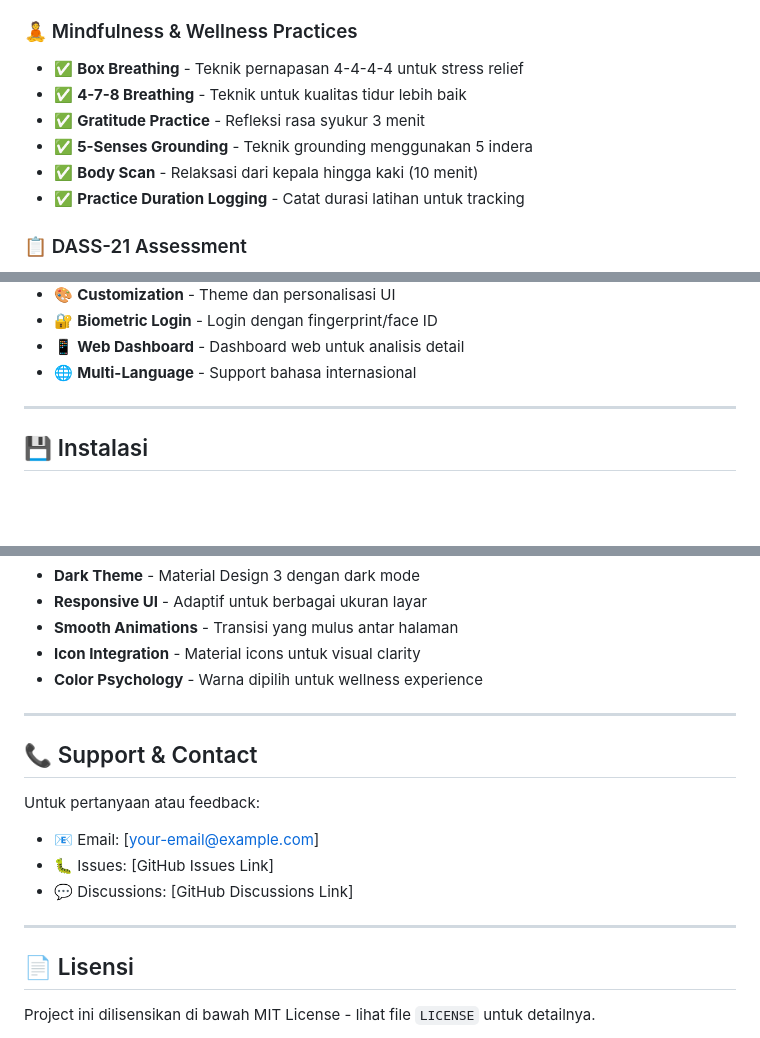
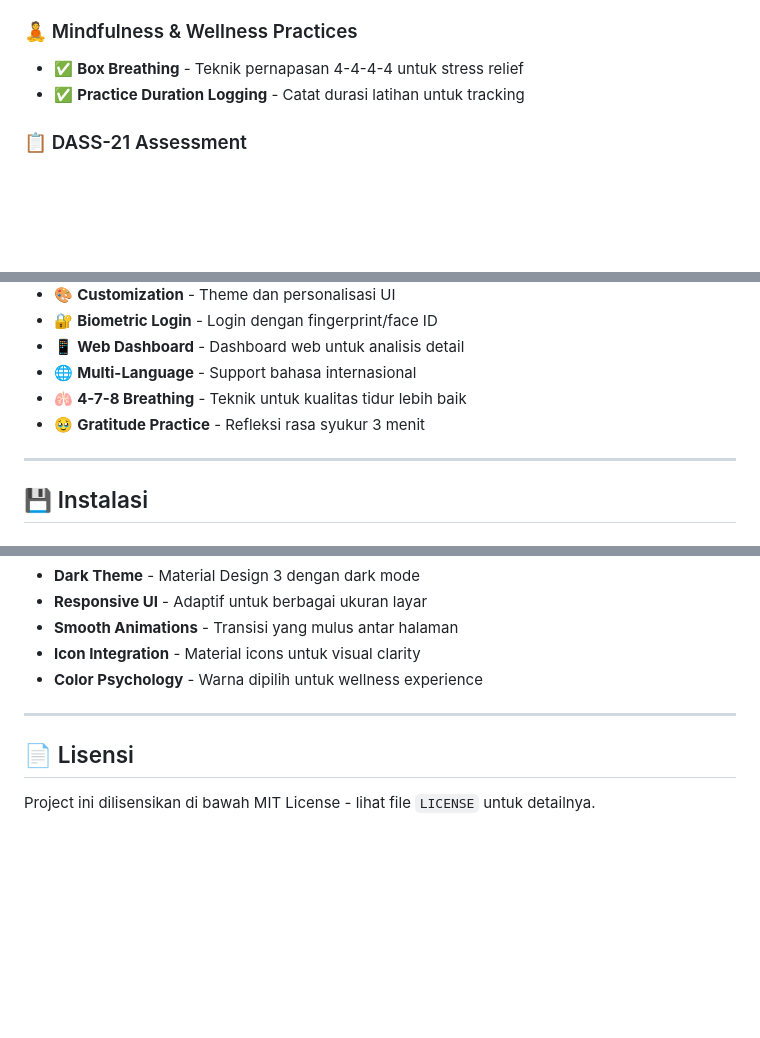
Before and after one commit to oceanablv/moodq, a Markdown page: README.md, 3 parts joined by grey strips. Drawn GitHub-style; blank space fills up the shorter version.

Commit message:
Initial commit: MoodQ mental health app

```diff
--- a/README.md
+++ b/README.md
@@ -91,10 +90,6 @@ MoodQ adalah solusi komprehensif untuk manajemen kesehatan mental dengan fitur:
 
 ### 🧘 Mindfulness & Wellness Practices
 - ✅ **Box Breathing** - Teknik pernapasan 4-4-4-4 untuk stress relief
-- ✅ **4-7-8 Breathing** - Teknik untuk kualitas tidur lebih baik
-- ✅ **Gratitude Practice** - Refleksi rasa syukur 3 menit
-- ✅ **5-Senses Grounding** - Teknik grounding menggunakan 5 indera
-- ✅ **Body Scan** - Relaksasi dari kepala hingga kaki (10 menit)
 - ✅ **Practice Duration Logging** - Catat durasi latihan untuk tracking
 
 ### 📋 DASS-21 Assessment
@@ -156,7 +151,8 @@ MoodQ adalah solusi komprehensif untuk manajemen kesehatan mental dengan fitur:
 - 🔐 **Biometric Login** - Login dengan fingerprint/face ID
 - 📱 **Web Dashboard** - Dashboard web untuk analisis detail
 - 🌐 **Multi-Language** - Support bahasa internasional
-
+- 🫁 **4-7-8 Breathing** - Teknik untuk kualitas tidur lebih baik
+- 🥹 **Gratitude Practice** - Refleksi rasa syukur 3 menit
 ---
 
 ## 💾 Instalasi
@@ -279,15 +275,6 @@ Aplikasi terhubung dengan backend API untuk:
 
 ---
 
-## 📞 Support & Contact
-
-Untuk pertanyaan atau feedback:
-- 📧 Email: [your-email@example.com]
-- 🐛 Issues: [GitHub Issues Link]
-- 💬 Discussions: [GitHub Discussions Link]
-
----
-
 ## 📄 Lisensi
 
 Project ini dilisensikan di bawah MIT License - lihat file `LICENSE` untuk detailnya.
```
Also changed, not shown: other parts of README.md (+1 -2 lines).
